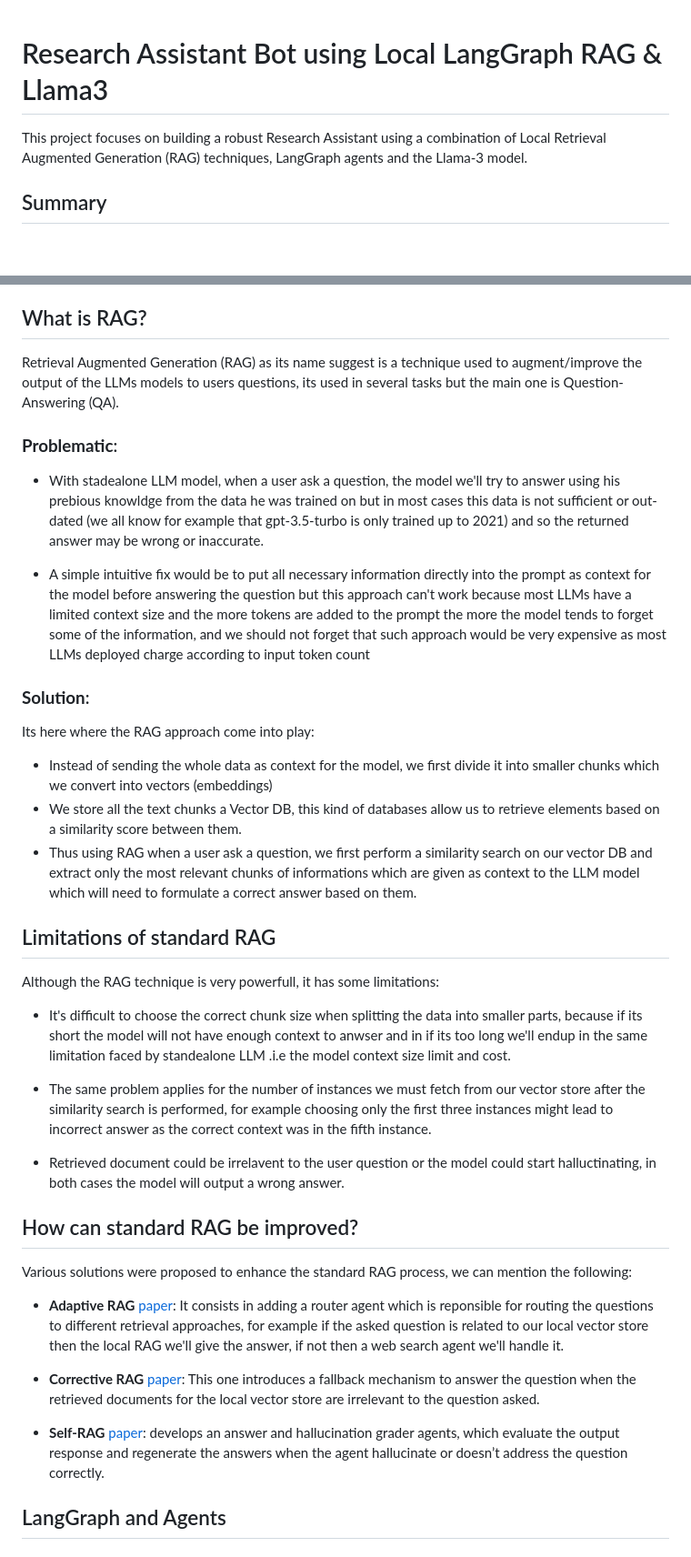
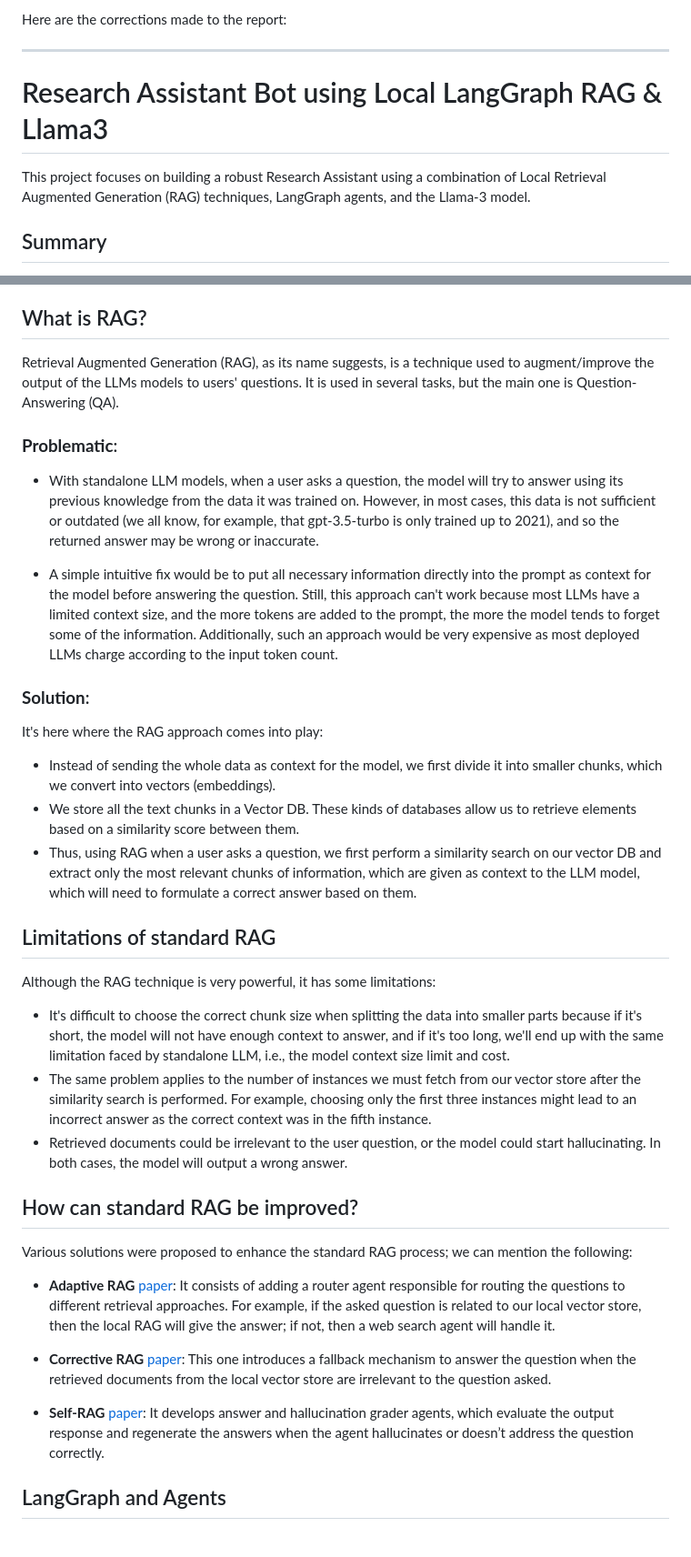
Before and after one commit to kaymen99/GenAI-playground, a Markdown page: research-assistant-llama3/README.md, 2 parts joined by grey strips. Shown at 91% size. Drawn GitHub-style; blank space fills up the shorter version.

```diff
--- a/research-assistant-llama3/README.md
+++ b/research-assistant-llama3/README.md
@@ -1,6 +1,10 @@
+Here are the corrections made to the report:
+
+---
+
 # Research Assistant Bot using Local LangGraph RAG & Llama3
 
-This project focuses on building a robust Research Assistant using a combination of Local Retrieval Augmented Generation (RAG) techniques, LangGraph agents and the Llama-3 model.
+This project focuses on building a robust Research Assistant using a combination of Local Retrieval Augmented Generation (RAG) techniques, LangGraph agents, and the Llama-3 model.
 
 ## Summary
 
@@ -21,41 +25,39 @@ This project focuses on building a robust Research Assistant using a combination
 
 ## What is RAG?
 
-Retrieval Augmented Generation (RAG) as its name suggest is a technique used to augment/improve the output of the LLMs models to users questions, its used in several tasks but the main one is Question-Answering (QA).
+Retrieval Augmented Generation (RAG), as its name suggests, is a technique used to augment/improve the output of the LLMs models to users' questions. It is used in several tasks, but the main one is Question-Answering (QA).
 
 ### **Problematic**:
 
-* With stadealone LLM model, when a user ask a question, the model we'll try to answer using his prebious knowldge from the data he was trained on but in most cases this data is not sufficient or out-dated (we all know for example that gpt-3.5-turbo is only trained up to 2021) and so the returned answer may be wrong or inaccurate.
+* With standalone LLM models, when a user asks a question, the model will try to answer using its previous knowledge from the data it was trained on. However, in most cases, this data is not sufficient or outdated (we all know, for example, that gpt-3.5-turbo is only trained up to 2021), and so the returned answer may be wrong or inaccurate.
 
-* A simple intuitive fix would be to put all necessary information directly into the prompt as context for the model before answering the question but this approach can't work because most LLMs have a limited context size and the more tokens are added to the prompt the more the model tends to forget some of the information, and we should not forget that such approach would be very expensive as most LLMs deployed charge according to input token count
+* A simple intuitive fix would be to put all necessary information directly into the prompt as context for the model before answering the question. Still, this approach can't work because most LLMs have a limited context size, and the more tokens are added to the prompt, the more the model tends to forget some of the information. Additionally, such an approach would be very expensive as most deployed LLMs charge according to the input token count.
 
 ### **Solution**:
 
-Its here where the RAG approach come into play:
+It's here where the RAG approach comes into play:
 
-* Instead of sending the whole data as context for the model, we first divide it into smaller chunks which we convert into vectors (embeddings)
-* We store all the text chunks a Vector DB, this kind of databases allow us to retrieve elements based on a similarity score between them.
-* Thus using RAG when a user ask a question, we first perform a similarity search on our vector DB and extract only the most relevant chunks of informations which are given as context to the LLM model which will need to formulate a correct answer based on them.
+* Instead of sending the whole data as context for the model, we first divide it into smaller chunks, which we convert into vectors (embeddings).
+* We store all the text chunks in a Vector DB. These kinds of databases allow us to retrieve elements based on a similarity score between them.
+* Thus, using RAG when a user asks a question, we first perform a similarity search on our vector DB and extract only the most relevant chunks of information, which are given as context to the LLM model, which will need to formulate a correct answer based on them.
 
 ## Limitations of standard RAG
 
-Although the RAG technique is very powerfull, it has some limitations:
+Although the RAG technique is very powerful, it has some limitations:
 
-* It's difficult to choose the correct chunk size when splitting the data into smaller parts, because if its short the model will not have enough context to anwser and in if its too long we'll endup in the same limitation faced by standealone LLM .i.e the model context size limit and cost.
-
-* The same problem applies for the number of instances we must fetch from our vector store after the similarity search is performed, for example choosing only the first three instances might lead to incorrect answer as the correct context was in the fifth instance.
-
-* Retrieved document could be irrelavent to the user question or the model could start halluctinating, in both cases the model will output a wrong answer.
+* It's difficult to choose the correct chunk size when splitting the data into smaller parts because if it's short, the model will not have enough context to answer, and if it's too long, we'll end up with the same limitation faced by standalone LLM, i.e., the model context size limit and cost.
+* The same problem applies to the number of instances we must fetch from our vector store after the similarity search is performed. For example, choosing only the first three instances might lead to an incorrect answer as the correct context was in the fifth instance.
+* Retrieved documents could be irrelevant to the user question, or the model could start hallucinating. In both cases, the model will output a wrong answer.
 
 ## How can standard RAG be improved?
 
-Various solutions were proposed to enhance the standard RAG process, we can mention the following:
+Various solutions were proposed to enhance the standard RAG process; we can mention the following:
 
-* **Adaptive RAG** [paper](https://arxiv.org/abs/2403.14403): It consists in adding a router agent which is reponsible for routing the questions to different retrieval approaches, for example if the asked question is related to our local vector store then the local RAG we'll give the answer, if not then a web search agent we'll handle it.
+* **Adaptive RAG** [paper](https://arxiv.org/abs/2403.14403): It consists of adding a router agent responsible for routing the questions to different retrieval approaches. For example, if the asked question is related to our local vector store, then the local RAG will give the answer; if not, then a web search agent will handle it.
 
-* **Corrective RAG** [paper](https://arxiv.org/pdf/2401.15884): This one introduces a fallback mechanism to answer the question when the retrieved documents for the local vector store are irrelevant to the question asked.
+* **Corrective RAG** [paper](https://arxiv.org/pdf/2401.15884): This one introduces a fallback mechanism to answer the question when the retrieved documents from the local vector store are irrelevant to the question asked.
 
-* **Self-RAG** [paper](https://arxiv.org/abs/2310.11511): develops an answer and hallucination grader agents, which evaluate the output response and regenerate the answers when the agent hallucinate or doesn’t address the question correctly.
+* **Self-RAG** [paper](https://arxiv.org/abs/2310.11511): It develops answer and hallucination grader agents, which evaluate the output response and regenerate the answers when the agent hallucinates or doesn’t address the question correctly.
 
 ## LangGraph and Agents
 
```
Also changed, not shown: other parts of research-assistant-llama3/README.md (+13 -11 lines).
